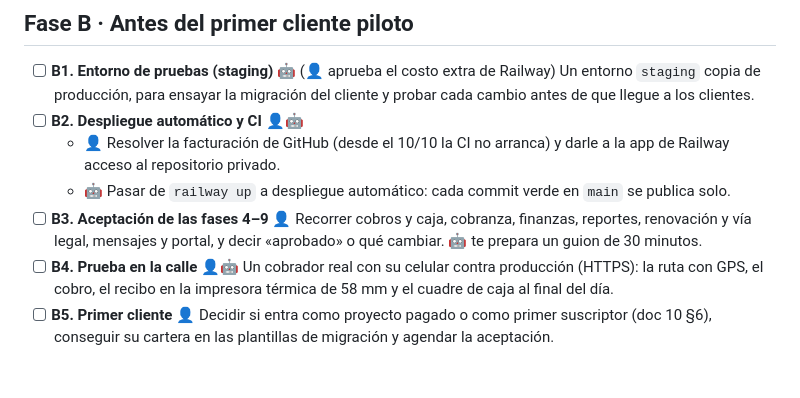
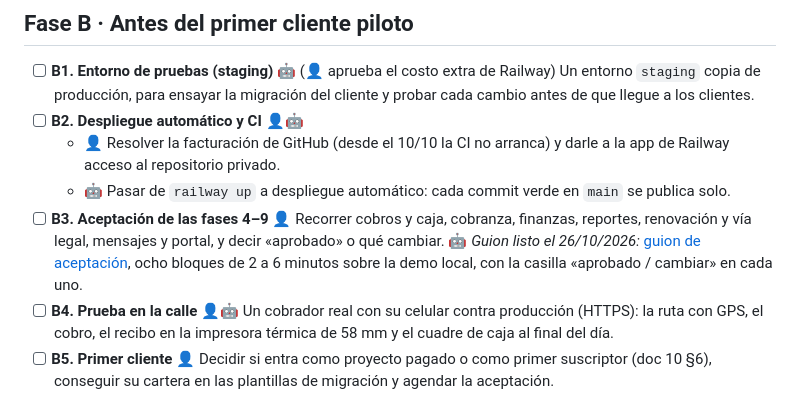
Before and after one commit to JonasJavier/Sistemas-de-prestamos, a Markdown page: docs/operacion/comercializacion.md, the part around the change. Drawn GitHub-style; blank space fills up the shorter version.

```diff
--- a/docs/operacion/comercializacion.md
+++ b/docs/operacion/comercializacion.md
@@ -48,7 +48,7 @@ Con la fase A resuelta se puede vender a un primer cliente piloto. Con A y B, ab
 - [ ] **B2. Despliegue automático y CI** 👤🤖
   - 👤 Resolver la facturación de GitHub (desde el 10/10 la CI no arranca) y darle a la app de Railway acceso al repositorio privado.
   - 🤖 Pasar de `railway up` a despliegue automático: cada commit verde en `main` se publica solo.
-- [ ] **B3. Aceptación de las fases 4–9** 👤 Recorrer cobros y caja, cobranza, finanzas, reportes, renovación y vía legal, mensajes y portal, y decir «aprobado» o qué cambiar. 🤖 te prepara un guion de 30 minutos.
+- [ ] **B3. Aceptación de las fases 4–9** 👤 Recorrer cobros y caja, cobranza, finanzas, reportes, renovación y vía legal, mensajes y portal, y decir «aprobado» o qué cambiar. 🤖 *Guion listo el 26/10/2026:* [guion de aceptación](guion-de-aceptacion.md), ocho bloques de 2 a 6 minutos sobre la demo local, con la casilla «aprobado / cambiar» en cada uno.
 - [ ] **B4. Prueba en la calle** 👤🤖 Un cobrador real con su celular contra producción (HTTPS): la ruta con GPS, el cobro, el recibo en la impresora térmica de 58 mm y el cuadre de caja al final del día.
 - [ ] **B5. Primer cliente** 👤 Decidir si entra como proyecto pagado o como primer suscriptor (doc 10 §6), conseguir su cartera en las plantillas de migración y agendar la aceptación.
 - [ ] **B6. Dos ensayos de migración** 🤖 En staging, siguiendo «Ensayo de la migración» de la [lista de lanzamiento](lanzamiento.md): totales de cartera al centavo y `verificar_integridad` limpio.
```
Also changed, not shown: docs/operacion/guion-de-aceptacion.md (added, +164 -0 lines).
